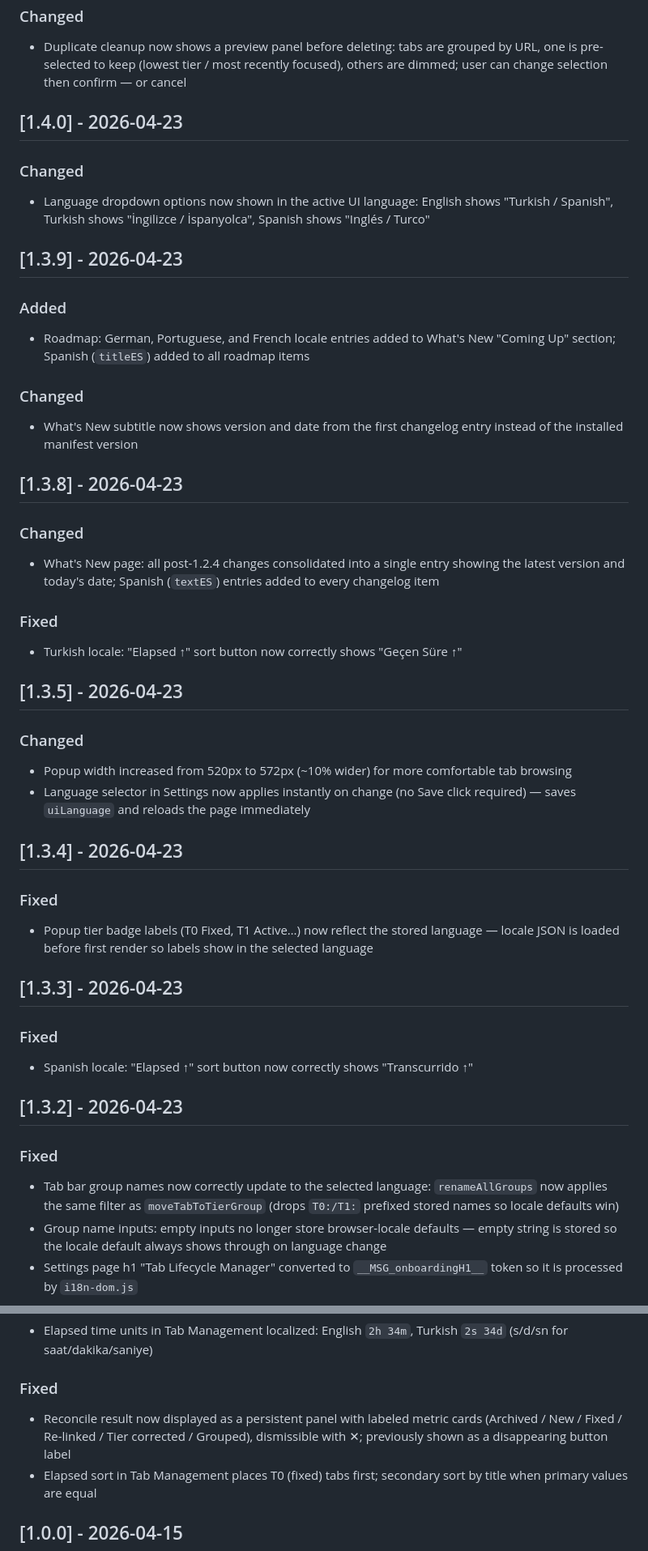
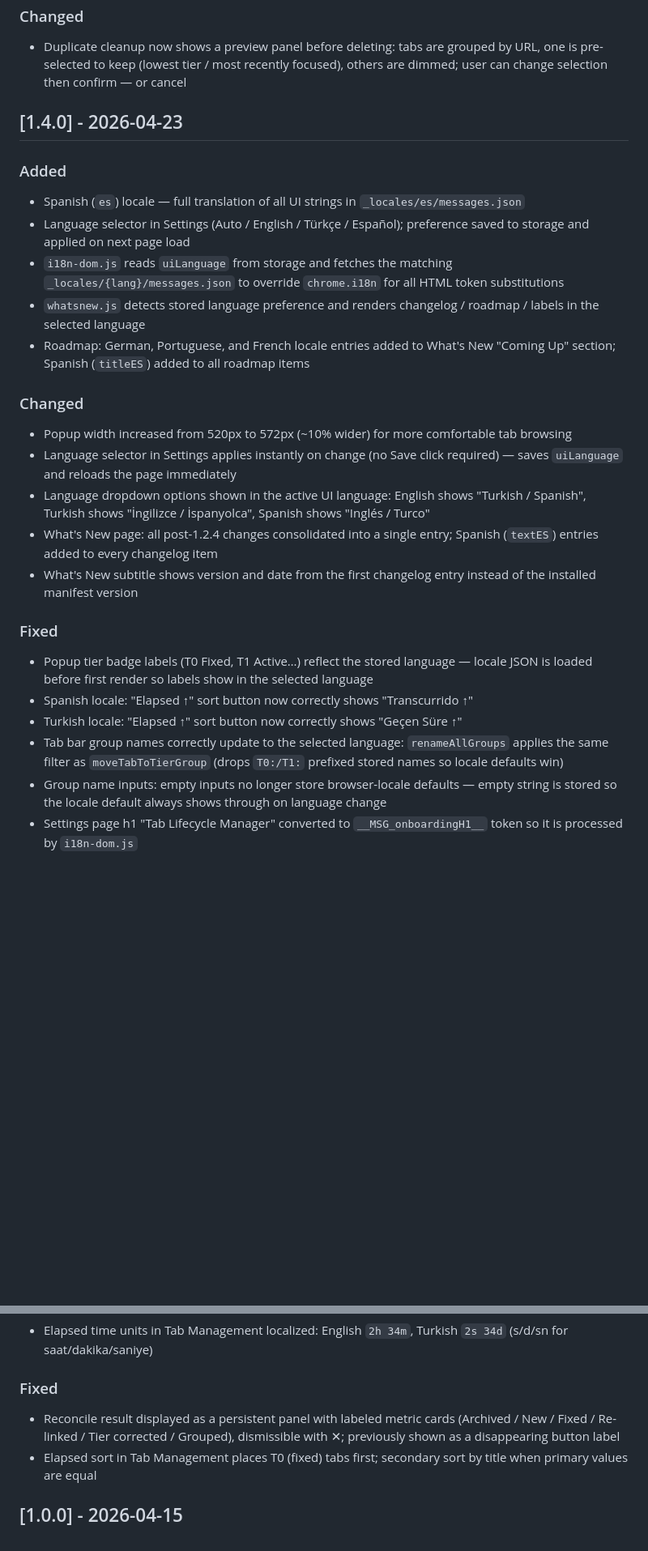
Before and after one commit to benvesa-llc/tab-tier, a Markdown page: CHANGELOG.md, 2 parts joined by grey strips. Shown at 81% size. Rendered like a GitHub page; blank space fills up the shorter version.

Commit message:
docs: consolidate CHANGELOG.md to one entry per day, add format rule

```diff
--- a/CHANGELOG.md
+++ b/CHANGELOG.md
@@ -14,44 +16,24 @@ All notable changes to Tab Tier will be documented in this file.
 
 ## [1.4.0] - 2026-04-23
 
-### Changed
-- Language dropdown options now shown in the active UI language: English shows "Turkish / Spanish", Turkish shows "İngilizce / İspanyolca", Spanish shows "Inglés / Turco"
-
-## [1.3.9] - 2026-04-23
-
 ### Added
+- Spanish (`es`) locale — full translation of all UI strings in `_locales/es/messages.json`
+- Language selector in Settings (Auto / English / Türkçe / Español); preference saved to storage and applied on next page load
+- `i18n-dom.js` reads `uiLanguage` from storage and fetches the matching `_locales/{lang}/messages.json` to override `chrome.i18n` for all HTML token substitutions
+- `whatsnew.js` detects stored language preference and renders changelog / roadmap / labels in the selected language
 - Roadmap: German, Portuguese, and French locale entries added to What's New "Coming Up" section; Spanish (`titleES`) added to all roadmap items
 
 ### Changed
-- What's New subtitle now shows version and date from the first changelog entry instead of the installed manifest version
-
-## [1.3.8] - 2026-04-23
-
-### Changed
-- What's New page: all post-1.2.4 changes consolidated into a single entry showing the latest version and today's date; Spanish (`textES`) entries added to every changelog item
+- Popup width increased from 520px to 572px (~10% wider) for more comfortable tab browsing
+- Language selector in Settings applies instantly on change (no Save click required) — saves `uiLanguage` and reloads the page immediately
+- Language dropdown options shown in the active UI language: English shows "Turkish / Spanish", Turkish shows "İngilizce / İspanyolca", Spanish shows "Inglés / Turco"
+- What's New page: all post-1.2.4 changes consolidated into a single entry; Spanish (`textES`) entries added to every changelog item
+- What's New subtitle shows version and date from the first changelog entry instead of the installed manifest version
 
 ### Fixed
+- Popup tier badge labels (T0 Fixed, T1 Active…) reflect the stored language — locale JSON is loaded before first render so labels show in the selected language
+- Spanish locale: "Elapsed ↑" sort button now correctly shows "Transcurrido ↑"
 - Turkish locale: "Elapsed ↑" sort button now correctly shows "Geçen Süre ↑"
-
-## [1.3.5] - 2026-04-23
-
-### Changed
-- Popup width increased from 520px to 572px (~10% wider) for more comfortable tab browsing
-- Language selector in Settings now applies instantly on change (no Save click required) — saves `uiLanguage` and reloads the page immediately
-
-## [1.3.4] - 2026-04-23
-
-### Fixed
-- Popup tier badge labels (T0 Fixed, T1 Active…) now reflect the stored language — locale JSON is loaded before first render so labels show in the selected language
-
-## [1.3.3] - 2026-04-23
-
-### Fixed
-- Spanish locale: "Elapsed ↑" sort button now correctly shows "Transcurrido ↑"
-
-## [1.3.2] - 2026-04-23
-
-### Fixed
-- Tab bar group names now correctly update to the selected language: `renameAllGroups` now applies the same filter as `moveTabToTierGroup` (drops `T0:/T1:` prefixed stored names so locale defaults win)
+- Tab bar group names correctly update to the selected language: `renameAllGroups` applies the same filter as `moveTabToTierGroup` (drops `T0:/T1:` prefixed stored names so locale defaults win)
 - Group name inputs: empty inputs no longer store browser-locale defaults — empty string is stored so the locale default always shows through on language change
 - Settings page h1 "Tab Lifecycle Manager" converted to `__MSG_onboardingH1__` token so it is processed by `i18n-dom.js`
@@ -155,7 +117,7 @@ All notable changes to Tab Tier will be documented in this file.
 - Elapsed time units in Tab Management localized: English `2h 34m`, Turkish `2s 34d` (s/d/sn for saat/dakika/saniye)
 
 ### Fixed
-- Reconcile result now displayed as a persistent panel with labeled metric cards (Archived / New / Fixed / Re-linked / Tier corrected / Grouped), dismissible with ✕; previously shown as a disappearing button label
+- Reconcile result displayed as a persistent panel with labeled metric cards (Archived / New / Fixed / Re-linked / Tier corrected / Grouped), dismissible with ✕; previously shown as a disappearing button label
 - Elapsed sort in Tab Management places T0 (fixed) tabs first; secondary sort by title when primary values are equal
 
 ## [1.0.0] - 2026-04-15
```
Also changed, not shown: other parts of CHANGELOG.md (+15 -34 lines).
